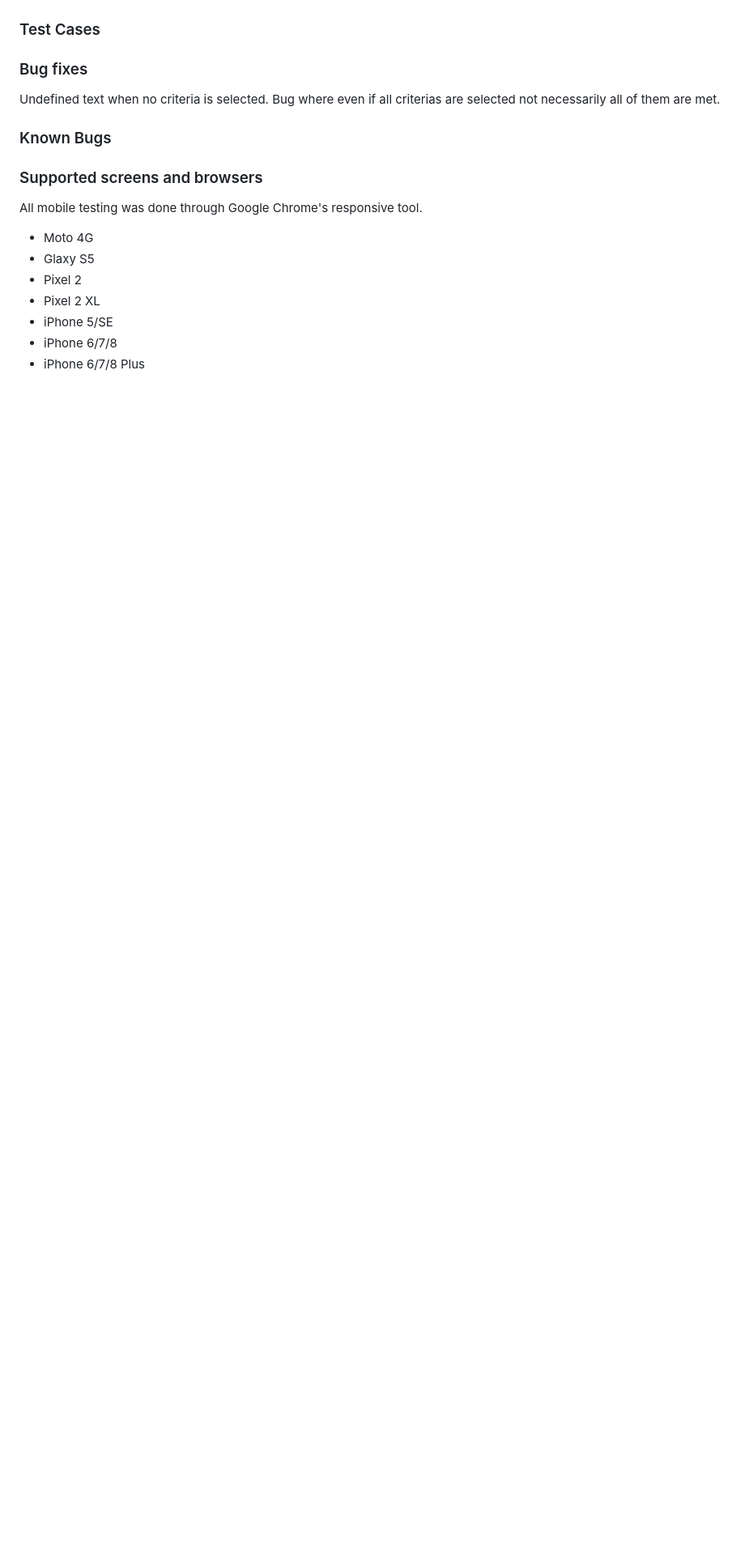
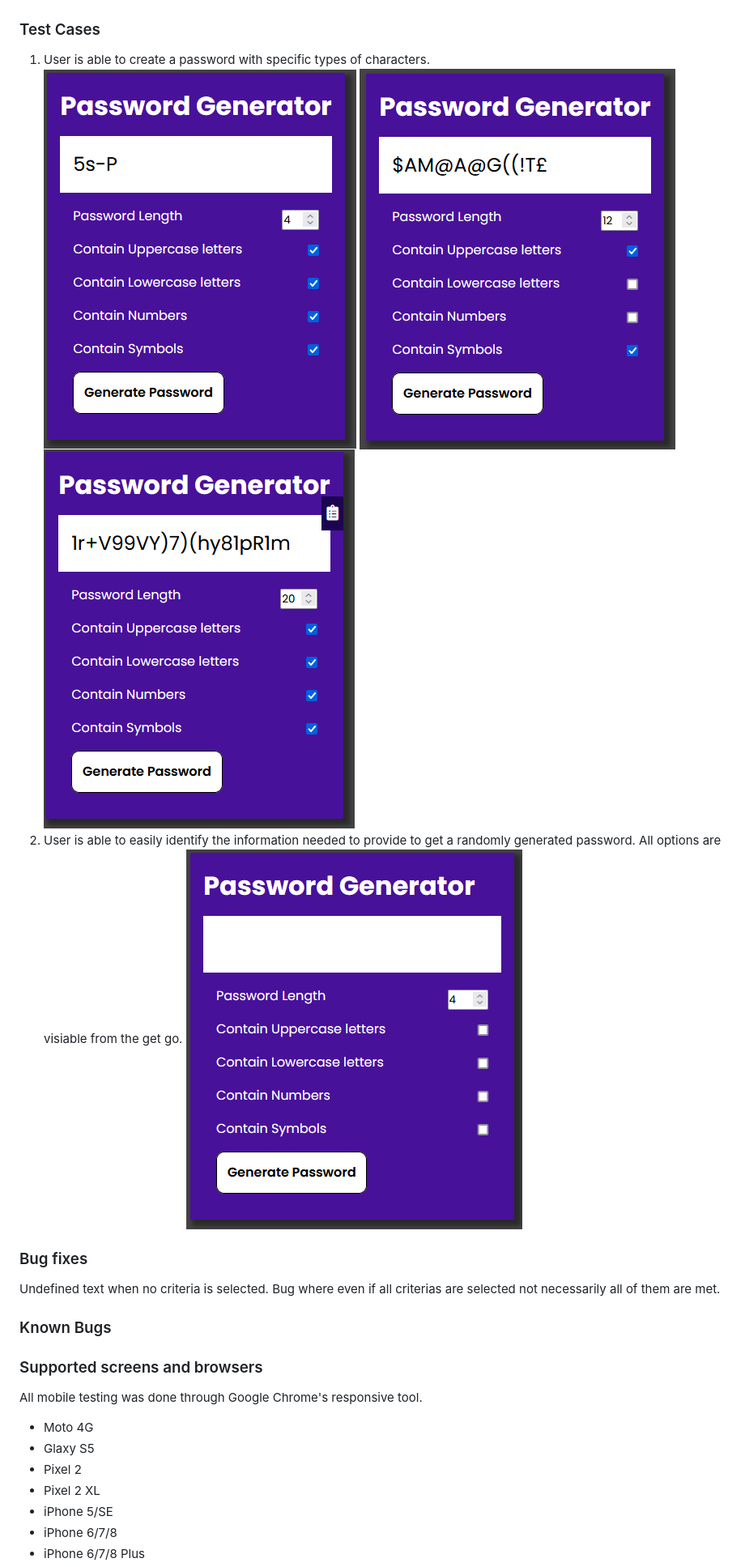
Before and after one commit to nellymaw/Password-Generator, a Markdown page: README.md, the part around the change printed below. Shown: that part at 81% size. Rendered like a GitHub page; pictures changed too: readmeContent/pwFourChar.png (added), readmeContent/pwTwelveCharLimited.png (added), readmeContent/pwTwentyChar.png (added); blank space fills up the shorter version.

Commit message:
add test case and wireframes on readme

```diff
--- a/README.md
+++ b/README.md
@@ -94,6 +100,13 @@ Result for Mobile
 ![Lighthouse Validation](https://github.com/nellymaw/password-generator/blob/main/readmeContent/lighthouseMobileScore.png)
 
 ### Test Cases
+
+1. User is able to create a password with specific types of characters.
+![Four Characters](https://github.com/nellymaw/password-generator/blob/main/readmeContent/pwFourChar.png)
+![Twelve specific Characters](https://github.com/nellymaw/password-generator/blob/main/readmeContent/pwTwelveCharLimited.png)
+![Twenty Characters](https://github.com/nellymaw/password-generator/blob/main/readmeContent/pwTwentyChar.png)
+2. User is able to easily identify the information needed to provide to get a randomly generated password. All options are visiable from the get go.
+![Generator Box](https://github.com/nellymaw/password-generator/blob/main/readmeContent/featureGeneratorBox.png)
 
 ### Bug fixes
 Undefined text when no criteria is selected.
```
Also changed, not shown: other parts of README.md (+7 -1 lines), readmeContent/wireframeDesktop.png (added), readmeContent/wireframeMobile.png (added).
